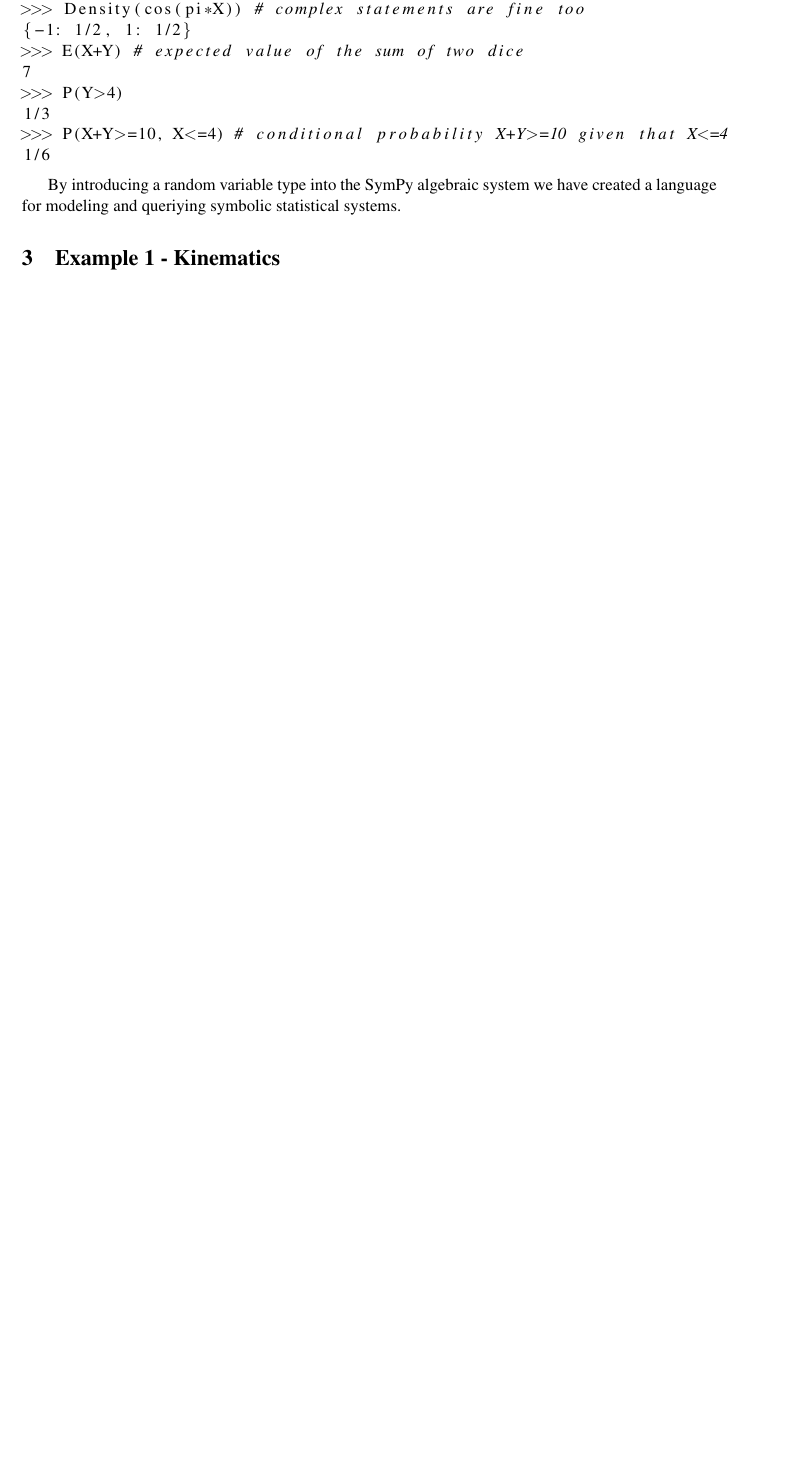
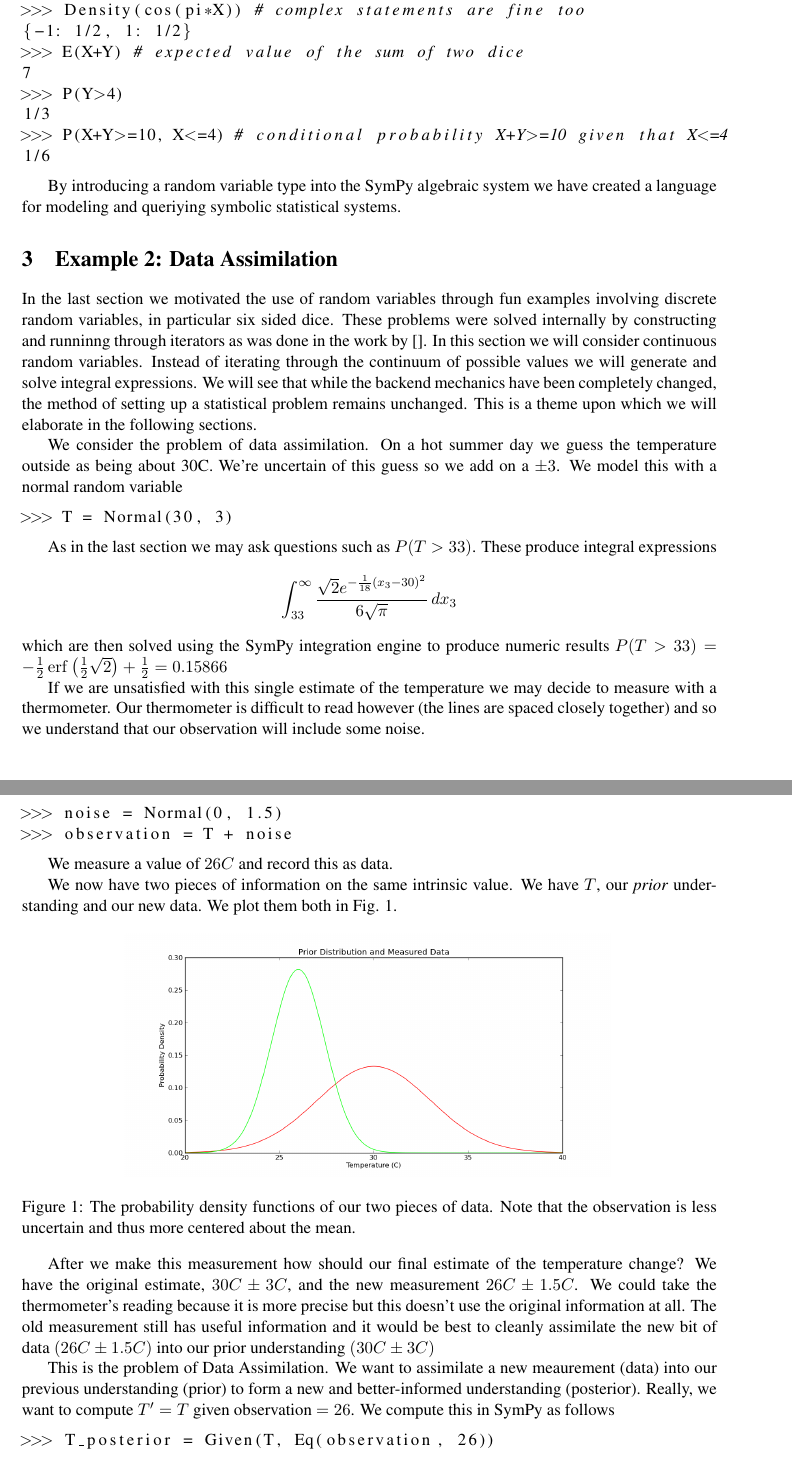
Before and after one commit to aterrel/cise-rv, a LaTeX paper (main.tex, which reads data_assimilation.tex): part of page 2 of 5 before the commit and two parts of pages 2 and 3 of 6 after it, the two joined at a grey line, cut so that both start at the same text, the shorter picture padded with empty space. Compiled offline with pdfLaTeX.

Commit message:
added data assimilation example

```diff
--- a/data_assimilation.tex
+++ b/data_assimilation.tex
@@ -1 +1,45 @@
 \section{Example 2: Data Assimilation}
+
+In the last section we motivated the use of random variables through fun examples involving discrete random variables, in particular six sided dice. These problems were solved internally by constructing and runninng through iterators as was done in the work by []. In this section we will consider continuous random variables. Instead of iterating through the continuum of possible values we will generate and solve integral expressions. We will see that while the
+backend mechanics have been completely changed, the method of setting up a statistical problem remains unchanged. This is a theme upon which we will elaborate in the following sections.
+
+We consider the problem of data assimilation. On a hot summer day we guess the temperature outside as being about 30C. We're uncertain of this guess so we add on a $\pm3$. We model this with a normal random variable
+
+\begin{lstlisting}
+>>> T = Normal(30, 3)
+\end{lstlisting}
+
+As in the last section we may ask questions such as $P(T>33)$. These produce integral expressions
+$$\int_{33}^{\infty} \frac{\sqrt{2} e^{- \frac{1}{18} \left(x_{3} -30\right)^{2}}}{6 \sqrt{\pi}}\, dx_{3}$$
+which are then solved using the SymPy integration engine to produce numeric results $P(T>33) = - \frac{1}{2} \operatorname{erf}{\left (\frac{1}{2} \sqrt{2} \right )} + \frac{1}{2} = 0.15866$
+
+If we are unsatisfied with this single estimate of the temperature we may decide to measure with a thermometer. Our thermometer is difficult to read however (the lines are spaced closely together) and so we understand that our observation will include some noise.
+
+\begin{lstlisting}
+>>> noise = Normal(0, 1.5)
+>>> observation = T + noise
+\end{lstlisting}
+
+We measure a value of $26C$ and record this as data.
+
+We now have two pieces of information on the same intrinsic value. We have $T$, our \textit{prior} understanding and our new data. We plot them both in Fig. \ref{fig:DA_data}.
+
+\begin{figure}[ht]
+\vspace{-0pt}
+\centering
+\includegraphics[width=.7\textwidth]{images/data.png}
+\vspace{-0pt}
+\caption{The probability density functions of our two pieces of data. Note that the observation is less uncertain and thus more centered about the mean.}
+\label{fig:DA_data}
+\vspace{00pt}
+\end{figure}
+
+After we make this measurement how should our final estimate of the temperature change? We have the original estimate, $30C \pm 3C$, and the new measurement $26C \pm 1.5C$. We could take the thermometer’s reading because it is more precise but this doesn’t use the original information at all. The old measurement still has useful information and it would be best to cleanly assimilate the new bit of data $(26C \pm 1.5C)$ into our prior understanding $(30C \pm 3C)$
+
+This is the problem of Data Assimilation. We want to assimilate a new meaurement (data) into our previous understanding (prior) to form a new and better-informed understanding (posterior). Really, we want to compute $T' = T$ given observation $= 26$. We compute this in SymPy as follows
+
+\begin{lstlisting}
+>>> T_posterior = Given(T, Eq(observation, 26))
+\end{lstlisting}
+
+The new distribution is plotted in Fig. \ref{fig:DA_posterior}. The exact functional form is proportional to $e^{-\frac{2}{9} \left(-x + 26\right)^{2}} e^{-\frac{1}{18} \left(x-30\right)^{2}}$
```
Also changed, not shown: main.tex (+1 -1 lines), images/data.png (added), images/posterior.png (added), images/prior.png (added), data_assimilation.tex (12 more changed lines).
